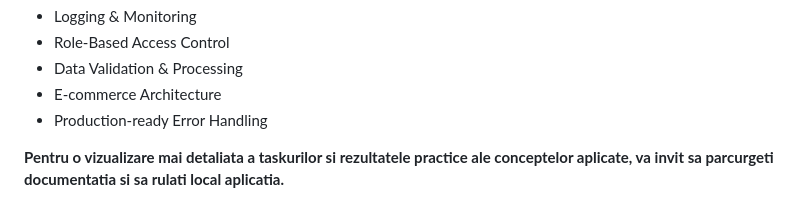
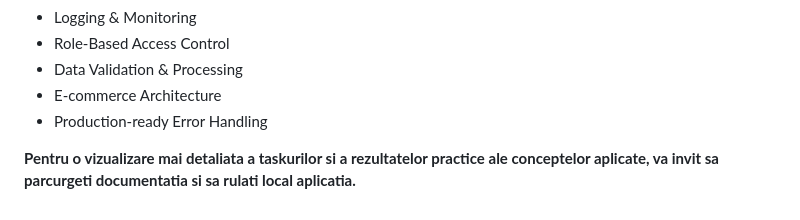
Before and after one commit to LetMeCode01/Django-Electronics-Website, a Markdown page: README.md, the part around the change. Drawn GitHub-style.

```diff
--- a/README.md
+++ b/README.md
@@ -223,4 +223,4 @@ Asigura integritate si performanta la interogari.
 * E-commerce Architecture
 * Production-ready Error Handling
 
-**Pentru o vizualizare mai detaliata a taskurilor si rezultatele practice ale conceptelor aplicate, va invit sa parcurgeti documentatia si sa rulati local aplicatia.**
+**Pentru o vizualizare mai detaliata a taskurilor si a rezultatelor practice ale conceptelor aplicate, va invit sa parcurgeti documentatia si sa rulati local aplicatia.**
```
